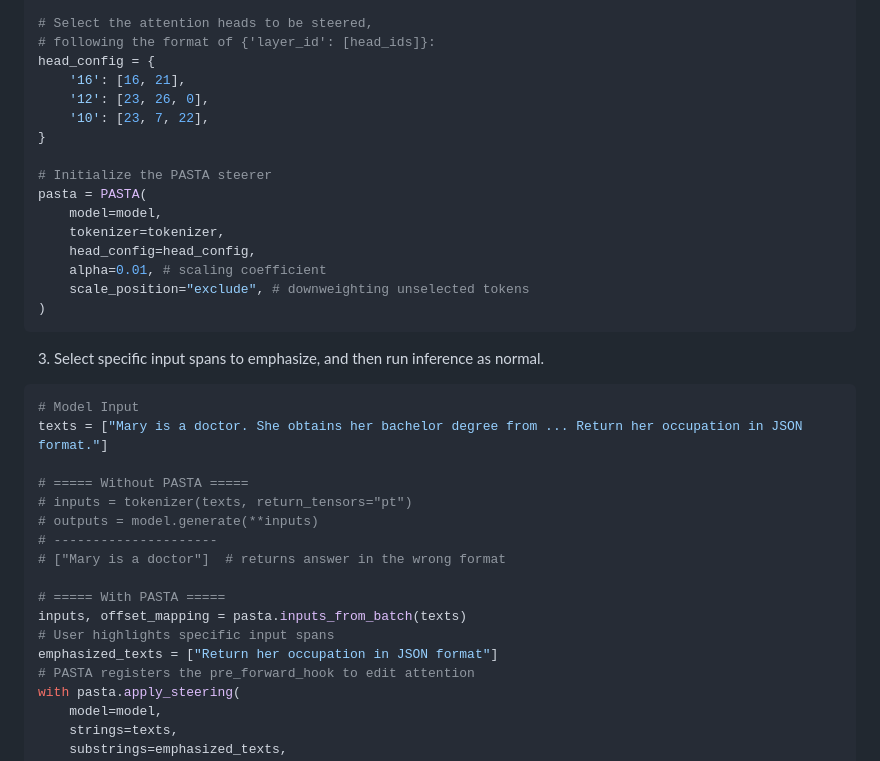
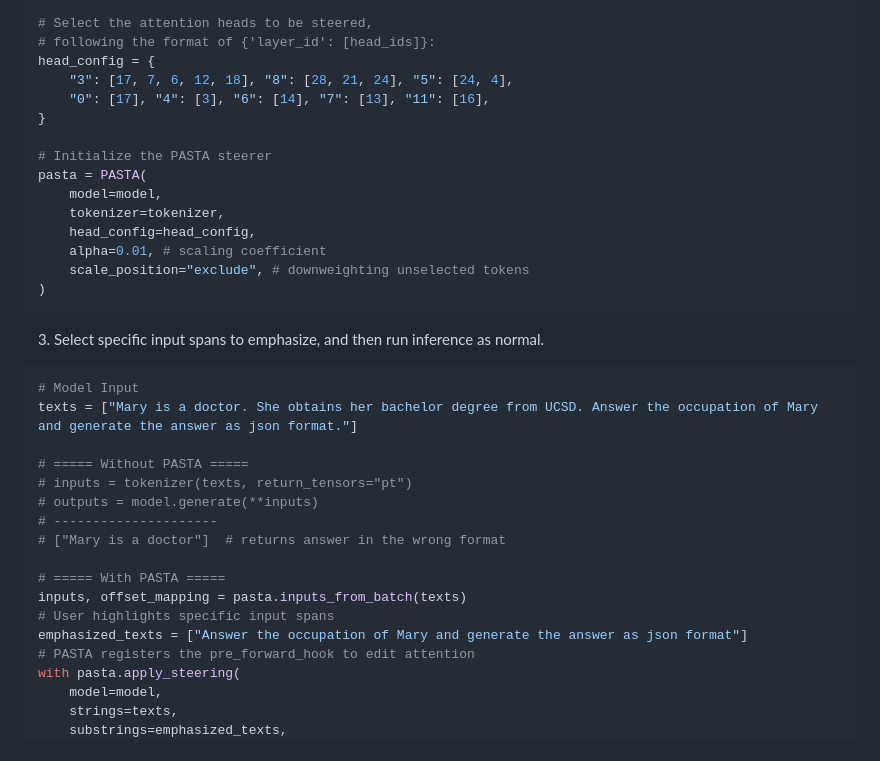
Before and after one commit to QingruZhang/PASTA, a Markdown page: README.md, the part around the change. Rendered like a GitHub page.

````diff
--- a/README.md
+++ b/README.md
@@ -36,9 +36,8 @@ tokenizer = AutoTokenizer.from_pretrained(name)
 # Select the attention heads to be steered,
 # following the format of {'layer_id': [head_ids]}:
 head_config = {
-    '16': [16, 21],
-    '12': [23, 26, 0],
-    '10': [23, 7, 22],
+    "3": [17, 7, 6, 12, 18], "8": [28, 21, 24], "5": [24, 4],
+    "0": [17], "4": [3], "6": [14], "7": [13], "11": [16],
 }
 
 # Initialize the PASTA steerer
@@ -55,7 +54,7 @@ pasta = PASTA(
 
 ```python
 # Model Input
-texts = ["Mary is a doctor. She obtains her bachelor degree from ... Return her occupation in JSON format."]
+texts = ["Mary is a doctor. She obtains her bachelor degree from UCSD. Answer the occupation of Mary and generate the answer as json format."]
 
 # ===== Without PASTA =====
 # inputs = tokenizer(texts, return_tensors="pt")
@@ -66,7 +65,7 @@ texts = ["Mary is a doctor. She obtains her bachelor degree from ... Return her
 # ===== With PASTA =====
 inputs, offset_mapping = pasta.inputs_from_batch(texts)
 # User highlights specific input spans
-emphasized_texts = ["Return her occupation in JSON format"]
+emphasized_texts = ["Answer the occupation of Mary and generate the answer as json format"]
 # PASTA registers the pre_forward_hook to edit attention
 with pasta.apply_steering(
     model=model,
````
